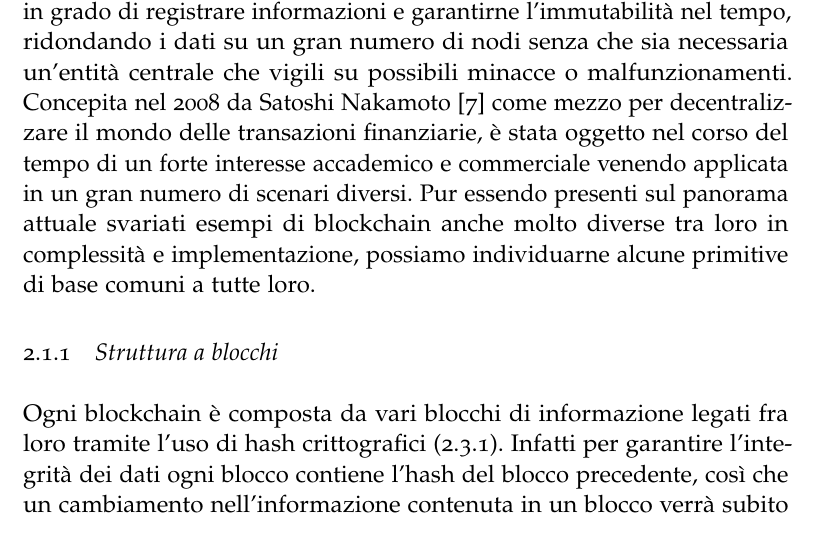
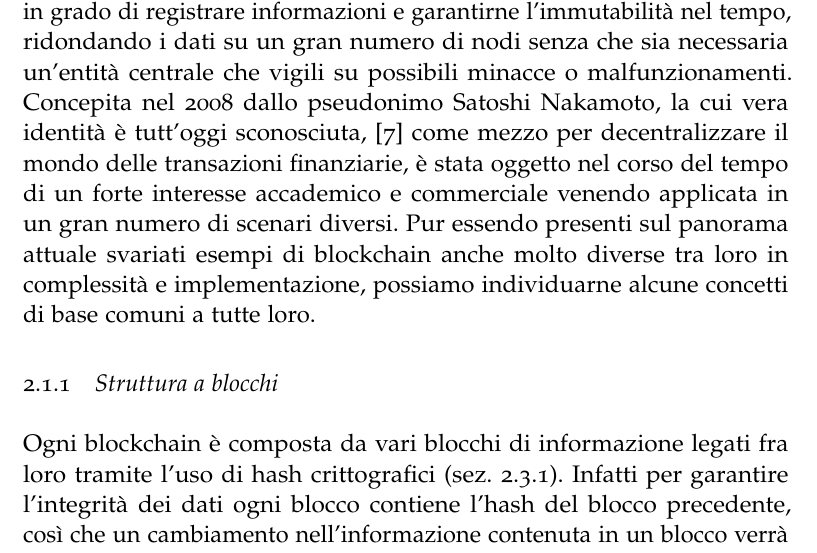
Before and after one commit to EvaristeGalois11/UniBlock, a LaTeX thesis (tesi/thesis.tex, which reads tesi/sezioni/chapter2.tex): part of page 7 of 16, cut so that both start at the same text. Compiled offline with pdfLaTeX; the source files are stored in an older character set and shown here as Unicode; a missing font is replaced by an installed copy or a similar font.

Commit message:
Piccole correzioni blockchain

```diff
--- a/tesi/sezioni/chapter2.tex
+++ b/tesi/sezioni/chapter2.tex
@@ -1,10 +1,12 @@
 \myChapter{Nozioni di base}
 
 \section{Blockchain}
-Nella sua più primitiva definizione una blockchain è una struttura dati in grado di registrare informazioni e garantirne l'immutabilità nel tempo, ridondando i dati su un gran numero di nodi senza che sia necessaria un'entità centrale che vigili su possibili minacce o malfunzionamenti. Concepita nel 2008 da Satoshi Nakamoto \cite{satoshi} come mezzo per decentralizzare il mondo delle transazioni finanziarie, è stata oggetto nel corso del tempo di un forte interesse accademico e commerciale venendo applicata in un gran numero di scenari diversi. Pur essendo presenti sul panorama attuale svariati esempi di blockchain anche molto diverse tra loro in complessità e implementazione, possiamo individuarne alcune primitive di base comuni a tutte loro.
+Nella sua più primitiva definizione una blockchain è una struttura dati in grado di registrare informazioni e garantirne l'immutabilità nel tempo, ridondando i dati su un gran numero di nodi senza che sia necessaria un'entità centrale che vigili su possibili minacce o malfunzionamenti. Concepita nel 2008 dallo pseudonimo Satoshi Nakamoto, la cui vera identità è tutt'oggi sconosciuta, \cite{satoshi} come mezzo per decentralizzare il mondo delle transazioni finanziarie, è stata oggetto nel corso del tempo di un forte interesse accademico e commerciale venendo applicata in un gran numero di scenari diversi. Pur essendo presenti sul panorama attuale svariati esempi di blockchain anche molto diverse tra loro in complessità e implementazione, possiamo individuarne alcune concetti di base comuni a tutte loro.
 
 \subsection{Struttura a blocchi}
-Ogni blockchain è composta da vari blocchi di informazione legati fra loro tramite l'uso di hash crittografici (\ref{hash}). Infatti per garantire l'integrità dei dati ogni blocco contiene l'hash del blocco precedente, così che un cambiamento nell'informazione contenuta in un blocco verrà subito riconosciuto da un semplice controllo sugli hash. All'interno di un blocco le informazioni sono generalmente organizzate in una lista di transazioni, chiamate così a causa del loro concepimento in ambiente di transazioni economiche nella rete Bitcoin. Per ottimizzare il processo di hashing delle transazioni viene generalmente impiegato un albero di Merkle: si costruisce un albero binario avente come foglie gli hash di tutte le transazioni di un blocco e ogni altro nodo conterrà l'hash della concatenatione dei suoi due figli. Procedendo così dal basso verso l'alto l'hash contenuto nella radice dell'albero sarà l'hash che rappresentetà l'intera lista di transazioni e l'unico elemento che verrà incluso nel calcolo dell'hash del blocco. Tale struttura ad albero permette una notevole flessibilità nel processo di verica delle transazioni, infatti se si è interessati alla verifica dell'integrità di una singola transazione basterà chiedere agli altri nodi di fornire gli hash intermedi utili a ricostruire solo il particolare ramo della transazione in esame. Del resto una modifica a una transazione qualsiasi comporterebbe una modifica in cascata di tutti gli hash fino a quello di radice, venendo bloccata subito dal controllo degli hash sui blocchi.
+Ogni blockchain è composta da vari blocchi di informazione legati fra loro tramite l'uso di hash crittografici (sez.~\ref{hash}). Infatti per garantire l'integrità dei dati ogni blocco contiene l'hash del blocco precedente, così che un cambiamento nell'informazione contenuta in un blocco verrà subito riconosciuto da un semplice controllo sugli hash. All'interno di un blocco le informazioni sono generalmente organizzate in una lista di transazioni, chiamate così a causa del loro concepimento in ambiente di transazioni economiche nella rete Bitcoin.
+
+Per ottimizzare il processo di hashing delle transazioni viene generalmente impiegato un albero di Merkle: si costruisce un albero binario avente come foglie gli hash di tutte le transazioni di un blocco e ogni altro nodo conterrà l'hash della concatenatione dei suoi due figli. Procedendo così dal basso verso l'alto l'hash contenuto nella radice dell'albero sarà l'hash che rappresentetà l'intera lista di transazioni e l'unico elemento che verrà incluso nel calcolo dell'hash del blocco. Tale struttura ad albero permette una notevole flessibilità nel processo di verica delle transazioni, infatti se si è interessati alla verifica dell'integrità di una singola transazione basterà chiedere agli altri nodi di fornire gli hash intermedi utili a ricostruire solo il particolare ramo della transazione in esame. Del resto una modifica a una transazione qualsiasi comporterebbe una modifica in cascata di tutti gli hash fino a quello di radice, venendo bloccata subito dal controllo degli hash sui blocchi.
 
 \subsection{Modalità di accesso alla rete}
 Una prima differenza fondamentale delle blockchain è la modalità con cui i nuovi nodi possono entrare a far parte della rete. Nelle blockchain pubbliche qualunque dispositivo può diventare un nodo della rete senza alcun controllo sulla sua legittimità. Per questo motivo tali blockchain prendono il nome di permissionless blockchain in quanto non c'è alcuna differenza gerarchica tra i vari nodi e chiunque può entrare a farne parte. In generale questo tipo di blockchain presenta un numero di partecipanti molto elevato grazie alla bassa soglia di entrata. Nelle blockchain private invece l'entrata nella rete è preceduta da una fase di autenticazione del soggetto come l'appartenenza a una determinata azienda. Tali blockchain sono quindi confinate nelle realtà che le sviluppano e le loro pool di nodi sono di conseguenza molto ridotte in quanto solo chi è qualificato può entrare a farne parte. Inoltre riflettendo la gerarchia dell'organizzazione proprietaria della blockchain sono in genere presenti differenze di responsabilità tra i vari nodi, da qui il nome di permissioned blockchain. Possiamo identificare inoltre un terzo tipo di blockchain, quello ibrido, in cui vengono uniti alcune caratteristiche delle blockchain pubbliche con quelle private. Nelle blockchain ibride alcune funzioni sono lasciate come pubbliche mentre altre richiedono una preventiva autenticazione. Le blockchain pubbliche sono di gran lunga il tipo più comune di blockchain, ma quelle private stanno guadagnando terreno avendo attirato l'attenzione del mondo finanziario \cite{HELLIAR2020102136}.
```
Also changed, not shown: tesi/thesis-revision-3.pdf.
